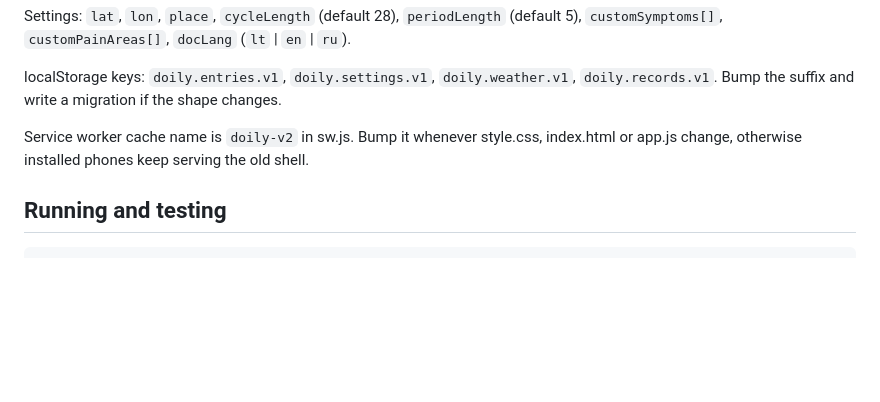
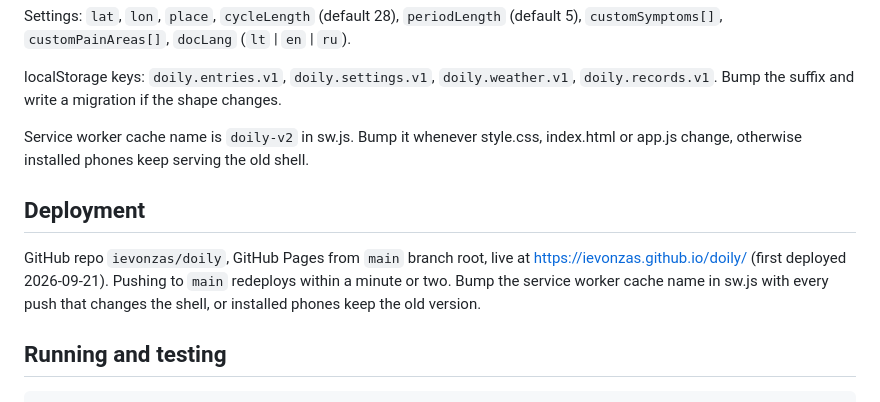
Before and after one commit to ievonzas/doily, a Markdown page: CLAUDE.md, the part around the change. GitHub-like rendering; blank space fills up the shorter version.

````diff
--- a/CLAUDE.md
+++ b/CLAUDE.md
@@ -79,6 +79,10 @@ localStorage keys: `doily.entries.v1`, `doily.settings.v1`, `doily.weather.v1`,
 
 Service worker cache name is `doily-v2` in sw.js. Bump it whenever style.css, index.html or app.js change, otherwise installed phones keep serving the old shell.
 
+## Deployment
+
+GitHub repo `ievonzas/doily`, GitHub Pages from `main` branch root, live at https://ievonzas.github.io/doily/ (first deployed 2026-09-21). Pushing to `main` redeploys within a minute or two. Bump the service worker cache name in sw.js with every push that changes the shell, or installed phones keep the old version.
+
 ## Running and testing
 
 ```
````
Also changed, not shown: README.md (+4 -0 lines).
